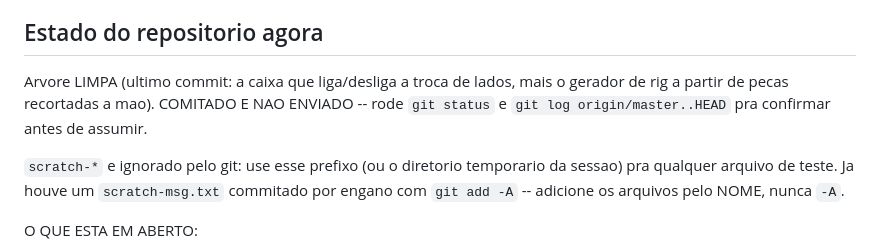
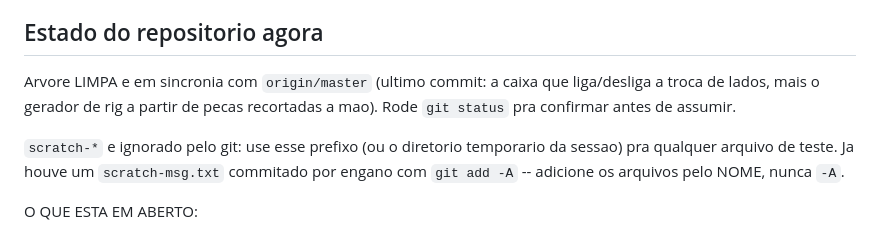
Before and after one commit to PilotodeMouse/character-studio, a Markdown page: CLAUDE.md, the part around the change. GitHub-like rendering.

Commit message:
docs: corrige o estado do repositorio (ja enviado para origin/master)
Co-Authored-By: Claude Opus 5 <noreply@anthropic.com>

```diff
--- a/CLAUDE.md
+++ b/CLAUDE.md
@@ -6,9 +6,9 @@ completos de cada bug estao comentados nos proprios arquivos citados abaixo -- e
 
 ## Estado do repositorio agora
 
-Arvore LIMPA (ultimo commit: a caixa que liga/desliga a troca de lados, mais o gerador de rig a partir de
-pecas recortadas a mao). COMITADO E NAO ENVIADO -- rode `git status` e `git log origin/master..HEAD` pra
-confirmar antes de assumir.
+Arvore LIMPA e em sincronia com `origin/master` (ultimo commit: a caixa que liga/desliga a troca de lados,
+mais o gerador de rig a partir de pecas recortadas a mao). Rode `git status` pra confirmar antes de
+assumir.
 
 `scratch-*` e ignorado pelo git: use esse prefixo (ou o diretorio temporario da sessao) pra qualquer
 arquivo de teste. Ja houve um `scratch-msg.txt` commitado por engano com `git add -A` -- adicione os
```
